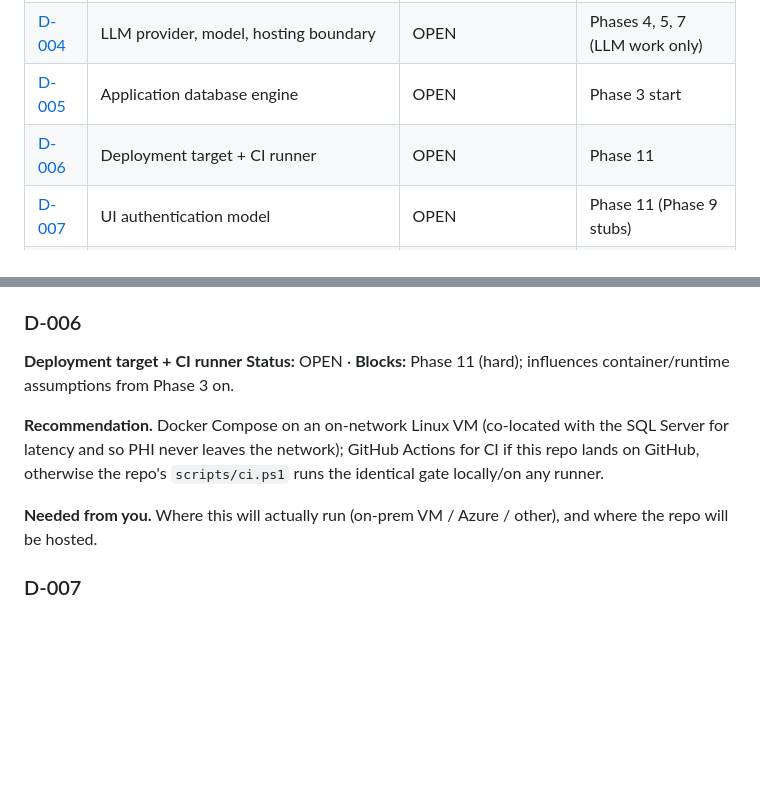
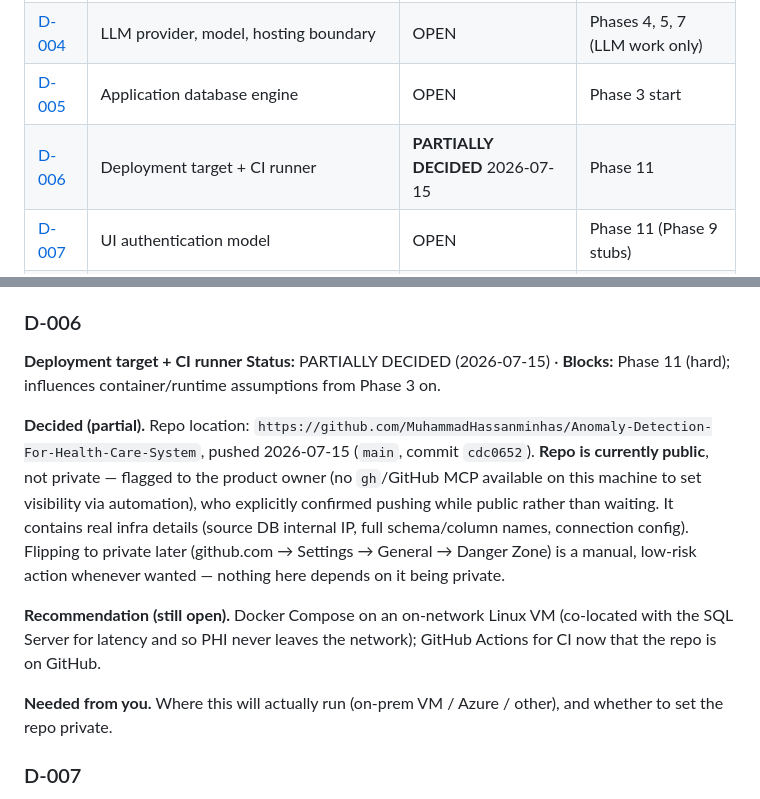
Before and after one commit to MuhammadHassanminhas/Anomaly-Detection-For-Health-Care-System, a Markdown page: DECISIONS.md, 2 parts joined by grey strips. Rendered like a GitHub page; blank space fills up the shorter version.

```diff
--- a/DECISIONS.md
+++ b/DECISIONS.md
@@ -15,7 +15,7 @@ Quick-scan index; full entries follow below.
 | [D-003](#d-003) | PHI redaction policy (constraint 5 sign-off) | OPEN | Phase 5 gate |
 | [D-004](#d-004) | LLM provider, model, hosting boundary | OPEN | Phases 4, 5, 7 (LLM work only) |
 | [D-005](#d-005) | Application database engine | OPEN | Phase 3 start |
-| [D-006](#d-006) | Deployment target + CI runner | OPEN | Phase 11 |
+| [D-006](#d-006) | Deployment target + CI runner | **PARTIALLY DECIDED** 2026-07-15 | Phase 11 |
 | [D-007](#d-007) | UI authentication model | OPEN | Phase 11 (Phase 9 stubs) |
 | [D-008](#d-008) | Organization / tenant model | OPEN | Phase 3 schema (soft) |
 | [D-009](#d-009) | Test SQL Server + evaluation test copy | OPEN | Phase 2 exit, Phase 8 |
@@ -80,11 +80,13 @@ Quick-scan index; full entries follow below.
 
 ### D-006
 **Deployment target + CI runner**
-**Status:** OPEN · **Blocks:** Phase 11 (hard); influences container/runtime assumptions from Phase 3 on.
+**Status:** PARTIALLY DECIDED (2026-07-15) · **Blocks:** Phase 11 (hard); influences container/runtime assumptions from Phase 3 on.
 
-**Recommendation.** Docker Compose on an on-network Linux VM (co-located with the SQL Server for latency and so PHI never leaves the network); GitHub Actions for CI if this repo lands on GitHub, otherwise the repo's `scripts/ci.ps1` runs the identical gate locally/on any runner.
+**Decided (partial).** Repo location: `https://github.com/MuhammadHassanminhas/Anomaly-Detection-For-Health-Care-System`, pushed 2026-07-15 (`main`, commit `cdc0652`). **Repo is currently public**, not private — flagged to the product owner (no `gh`/GitHub MCP available on this machine to set visibility via automation), who explicitly confirmed pushing while public rather than waiting. It contains real infra details (source DB internal IP, full schema/column names, connection config). Flipping to private later (github.com → Settings → General → Danger Zone) is a manual, low-risk action whenever wanted — nothing here depends on it being private.
 
-**Needed from you.** Where this will actually run (on-prem VM / Azure / other), and where the repo will be hosted.
+**Recommendation (still open).** Docker Compose on an on-network Linux VM (co-located with the SQL Server for latency and so PHI never leaves the network); GitHub Actions for CI now that the repo is on GitHub.
+
+**Needed from you.** Where this will actually run (on-prem VM / Azure / other), and whether to set the repo private.
 
 ### D-007
 **UI authentication model**
```
Also changed, not shown: PROJECT_STATE.md (+4 -3 lines), SESSION.md (+25 -0 lines).
